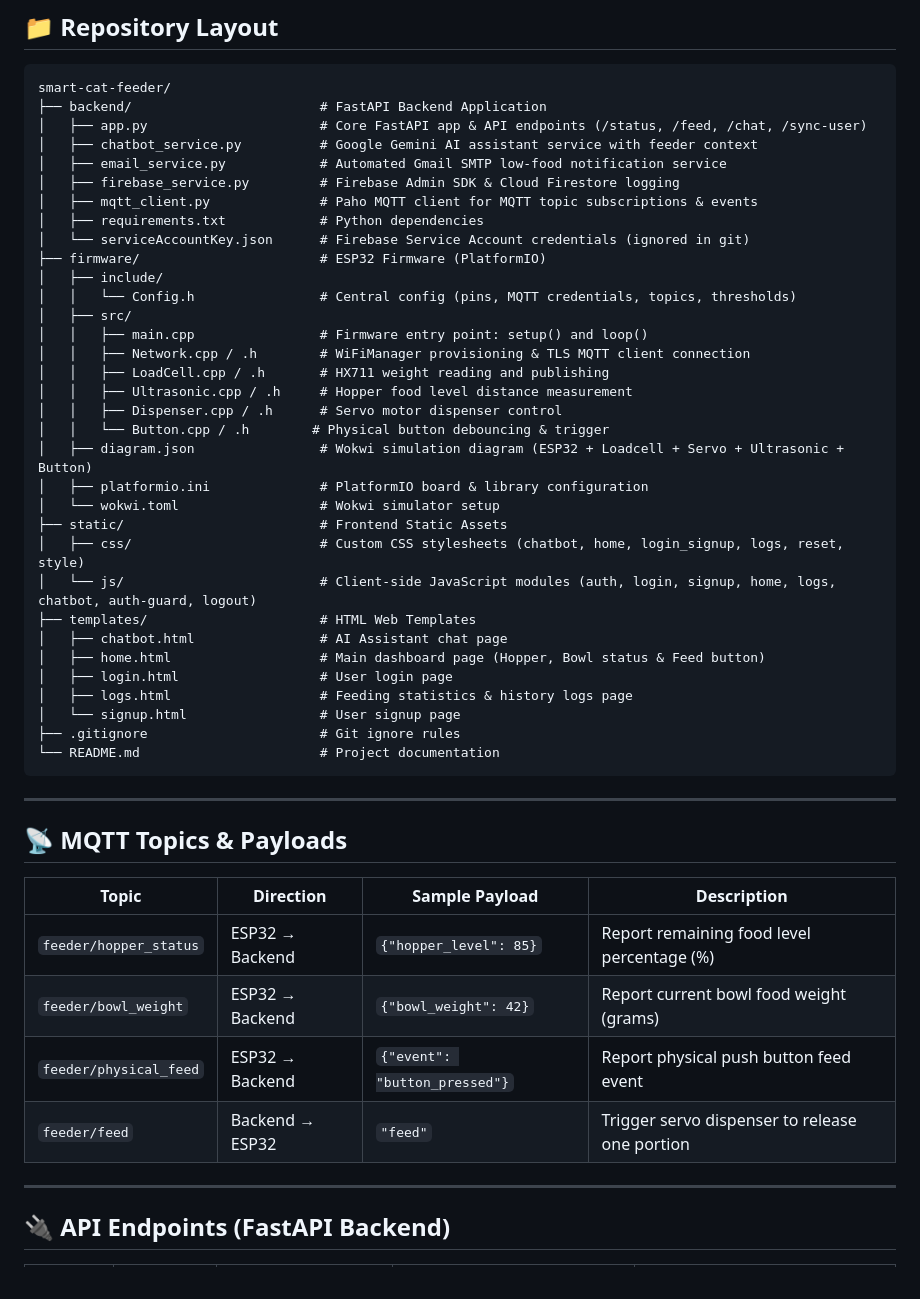
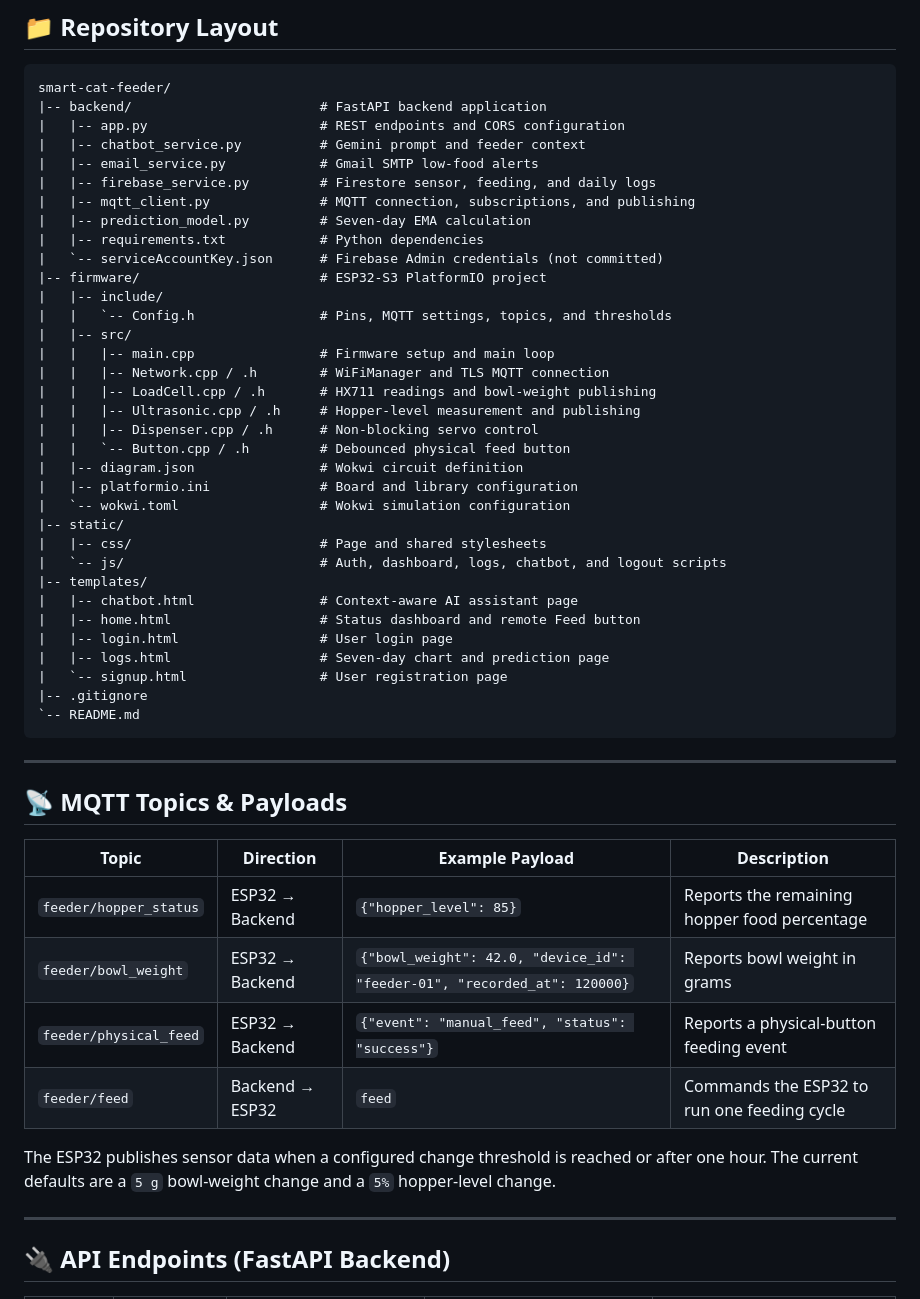
Before and after one commit to chinnnn3107/smart-cat-feeder, a Markdown page: README.md, the part around one of its changes. Drawn GitHub-style.

````diff
--- a/README.md
+++ b/README.md
@@ -58,50 +62,53 @@ Smart Cat Feeder is a full-stack IoT system designed to monitor food levels in t
 
 ```text
 smart-cat-feeder/
-├── backend/                        # FastAPI Backend Application
-│   ├── app.py                      # Core FastAPI app & API endpoints (/status, /feed, /chat, /sync-user)
-│   ├── chatbot_service.py          # Google Gemini AI assistant service with feeder context
-│   ├── email_service.py            # Automated Gmail SMTP low-food notification service
-│   ├── firebase_service.py         # Firebase Admin SDK & Cloud Firestore logging
-│   ├── mqtt_client.py              # Paho MQTT client for MQTT topic subscriptions & events
-│   ├── requirements.txt            # Python dependencies
-│   └── serviceAccountKey.json      # Firebase Service Account credentials (ignored in git)
-├── firmware/                       # ESP32 Firmware (PlatformIO)
-│   ├── include/
-│   │   └── Config.h                # Central config (pins, MQTT credentials, topics, thresholds)
-│   ├── src/
-│   │   ├── main.cpp                # Firmware entry point: setup() and loop()
-│   │   ├── Network.cpp / .h        # WiFiManager provisioning & TLS MQTT client connection
-│   │   ├── LoadCell.cpp / .h       # HX711 weight reading and publishing
-│   │   ├── Ultrasonic.cpp / .h     # Hopper food level distance measurement
-│   │   ├── Dispenser.cpp / .h      # Servo motor dispenser control
-│   │   └── Button.cpp / .h        # Physical button debouncing & trigger
-│   ├── diagram.json                # Wokwi simulation diagram (ESP32 + Loadcell + Servo + Ultrasonic + Button)
-│   ├── platformio.ini              # PlatformIO board & library configuration
-│   └── wokwi.toml                  # Wokwi simulator setup
-├── static/                         # Frontend Static Assets
-│   ├── css/                        # Custom CSS stylesheets (chatbot, home, login_signup, logs, reset, style)
-│   └── js/                         # Client-side JavaScript modules (auth, login, signup, home, logs, chatbot, auth-guard, logout)
-├── templates/                      # HTML Web Templates
-│   ├── chatbot.html                # AI Assistant chat page
-│   ├── home.html                   # Main dashboard page (Hopper, Bowl status & Feed button)
-│   ├── login.html                  # User login page
-│   ├── logs.html                   # Feeding statistics & history logs page
-│   └── signup.html                 # User signup page
-├── .gitignore                      # Git ignore rules
-└── README.md                       # Project documentation
+|-- backend/                        # FastAPI backend application
+|   |-- app.py                      # REST endpoints and CORS configuration
+|   |-- chatbot_service.py          # Gemini prompt and feeder context
+|   |-- email_service.py            # Gmail SMTP low-food alerts
+|   |-- firebase_service.py         # Firestore sensor, feeding, and daily logs
+|   |-- mqtt_client.py              # MQTT connection, subscriptions, and publishing
+|   |-- prediction_model.py         # Seven-day EMA calculation
+|   |-- requirements.txt            # Python dependencies
+|   `-- serviceAccountKey.json      # Firebase Admin credentials (not committed)
+|-- firmware/                       # ESP32-S3 PlatformIO project
+|   |-- include/
+|   |   `-- Config.h                # Pins, MQTT settings, topics, and thresholds
+|   |-- src/
+|   |   |-- main.cpp                # Firmware setup and main loop
+|   |   |-- Network.cpp / .h        # WiFiManager and TLS MQTT connection
+|   |   |-- LoadCell.cpp / .h       # HX711 readings and bowl-weight publishing
+|   |   |-- Ultrasonic.cpp / .h     # Hopper-level measurement and publishing
+|   |   |-- Dispenser.cpp / .h      # Non-blocking servo control
+|   |   `-- Button.cpp / .h         # Debounced physical feed button
+|   |-- diagram.json                # Wokwi circuit definition
+|   |-- platformio.ini              # Board and library configuration
+|   `-- wokwi.toml                  # Wokwi simulation configuration
+|-- static/
+|   |-- css/                        # Page and shared stylesheets
+|   `-- js/                         # Auth, dashboard, logs, chatbot, and logout scripts
+|-- templates/
+|   |-- chatbot.html                # Context-aware AI assistant page
+|   |-- home.html                   # Status dashboard and remote Feed button
+|   |-- login.html                  # User login page
+|   |-- logs.html                   # Seven-day chart and prediction page
+|   `-- signup.html                 # User registration page
+|-- .gitignore
+`-- README.md
 ```
 
 ---
 
 ## 📡 MQTT Topics & Payloads
 
-| Topic | Direction | Sample Payload | Description |
-| --- | --- | --- | --- |
-| `feeder/hopper_status` | ESP32 → Backend | `{"hopper_level": 85}` | Report remaining food level percentage (%) |
-| `feeder/bowl_weight` | ESP32 → Backend | `{"bowl_weight": 42}` | Report current bowl food weight (grams) |
-| `feeder/physical_feed` | ESP32 → Backend | `{"event": "button_pressed"}` | Report physical push button feed event |
-| `feeder/feed` | Backend → ESP32 | `"feed"` | Trigger servo dispenser to release one portion |
+| Topic                  | Direction       | Example Payload                                                          | Description                                  |
+| ---------------------- | --------------- | ------------------------------------------------------------------------ | -------------------------------------------- |
+| `feeder/hopper_status` | ESP32 → Backend | `{"hopper_level": 85}`                                                   | Reports the remaining hopper food percentage |
+| `feeder/bowl_weight`   | ESP32 → Backend | `{"bowl_weight": 42.0, "device_id": "feeder-01", "recorded_at": 120000}` | Reports bowl weight in grams                 |
+| `feeder/physical_feed` | ESP32 → Backend | `{"event": "manual_feed", "status": "success"}`                          | Reports a physical-button feeding event      |
+| `feeder/feed`          | Backend → ESP32 | `feed`                                                                   | Commands the ESP32 to run one feeding cycle  |
+
+The ESP32 publishes sensor data when a configured change threshold is reached or after one hour. The current defaults are a `5 g` bowl-weight change and a `5%` hopper-level change.
 
 ---
 
````
Also changed, not shown: other parts of README.md (+91 -50 lines).
